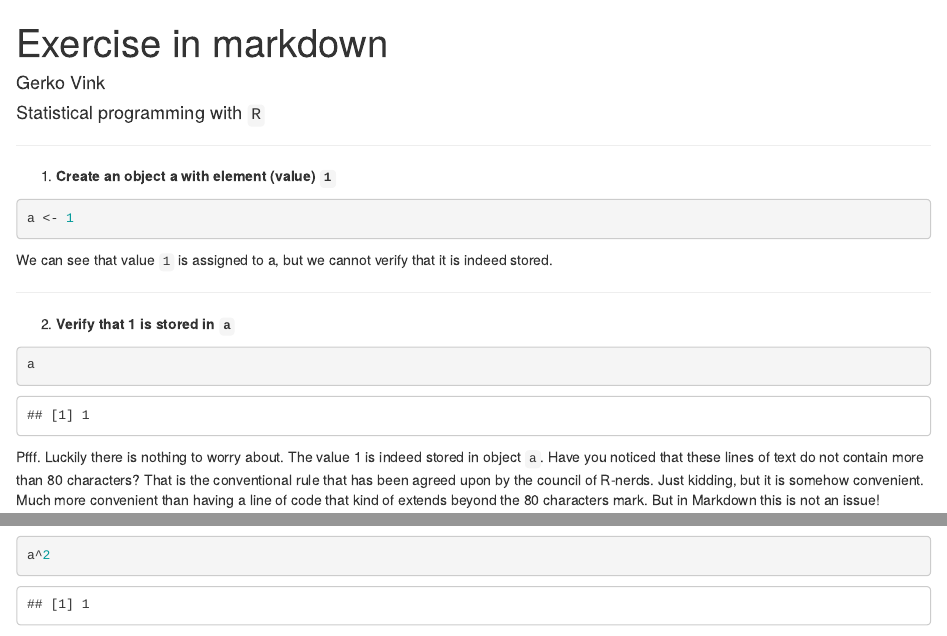
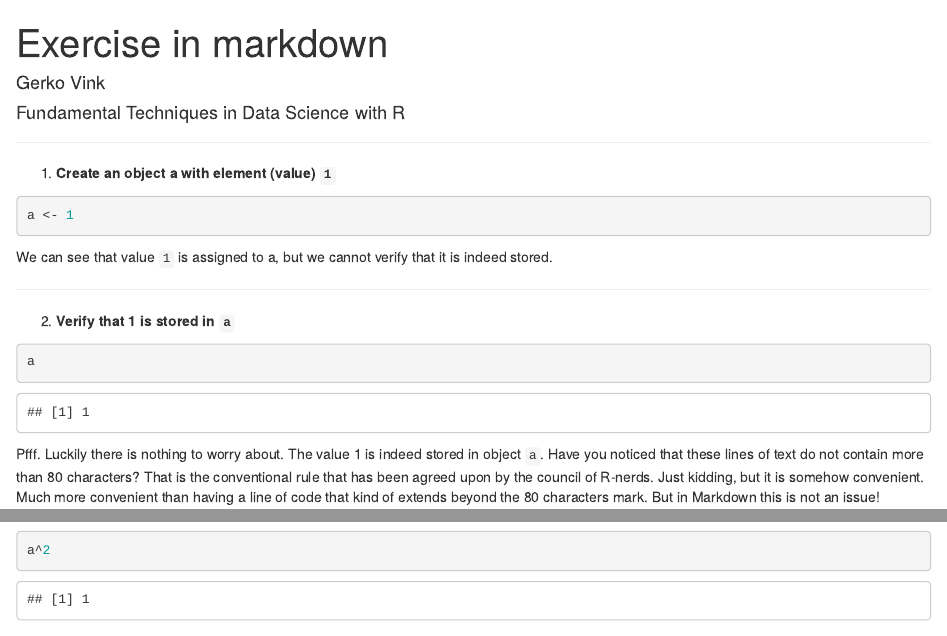
Before and after one commit to gerkovink/fundamentals, an R Markdown document (Wk1/Exercise/markdown.Rmd): the page in a window 1100 px wide, from its top, and a second part further down, joined at a grey line. Rendered offline with R 4.5, knitr and Pandoc, with nearby package versions.

Commit message:
update markdown.Rmd

```diff
--- a/Wk1/Exercise/markdown.Rmd
+++ b/Wk1/Exercise/markdown.Rmd
@@ -1,7 +1,7 @@
 ---
 title: "Exercise in markdown"
 author: "Gerko Vink"
-date: "Statistical programming with `R`"
+date: "Fundamental Techniques in Data Science with R"
 output: html_document
 ---
 
```
Also changed, not shown: 1 other file.
